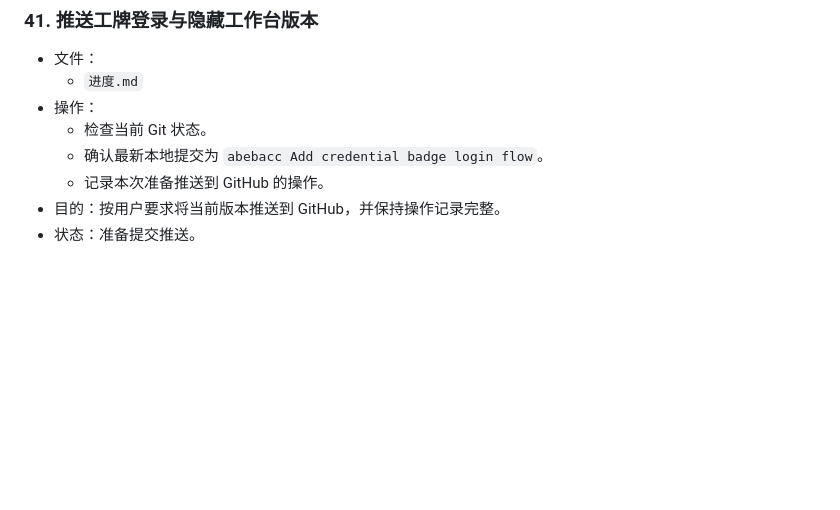
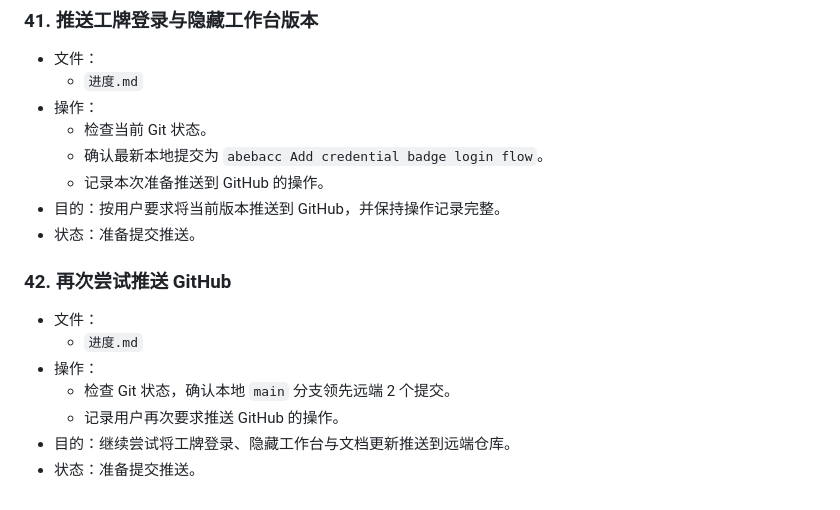
Before and after one commit to nmwllwmn/nmwllwmn.nhkj.github.io, a Markdown page: 进度.md, the part around the change. Drawn GitHub-style; blank space fills up the shorter version.

Commit message:
Document retry push step

```diff
--- a/进度.md
+++ b/进度.md
@@ -686,3 +686,13 @@
   - 记录本次准备推送到 GitHub 的操作。
 - 目的：按用户要求将当前版本推送到 GitHub，并保持操作记录完整。
 - 状态：准备提交推送。
+
+### 42. 再次尝试推送 GitHub
+
+- 文件：
+  - `进度.md`
+- 操作：
+  - 检查 Git 状态，确认本地 `main` 分支领先远端 2 个提交。
+  - 记录用户再次要求推送 GitHub 的操作。
+- 目的：继续尝试将工牌登录、隐藏工作台与文档更新推送到远端仓库。
+- 状态：准备提交推送。
```
